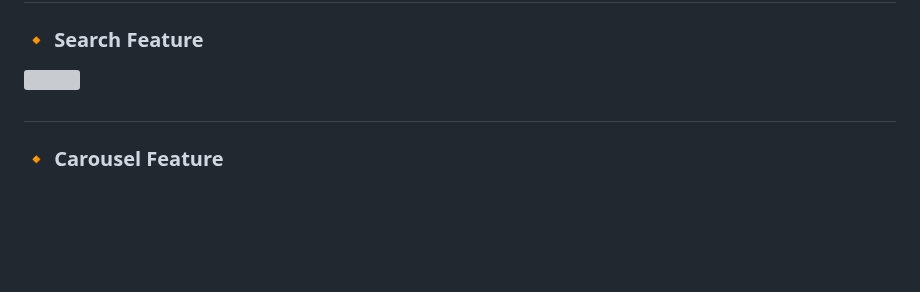
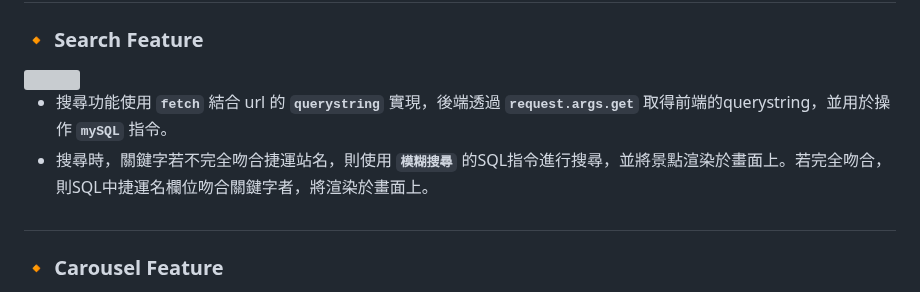
Before and after one commit to GgnoHuang/wehelp-project, a Markdown page: README.md, the part around the change. GitHub-like rendering; blank space fills up the shorter version; grey boxes are pictures that could not be loaded.

```diff
--- a/README.md
+++ b/README.md
@@ -42,6 +42,9 @@ Link: [Click](http://54.65.60.124:3000/)
 ### **🔸 Search Feature**
 <img src="https://github.com/GgnoHuang/wehelp-project/blob/main/static/IMAGES/search.gif?raw=true" width="600">
 
+- 搜尋功能使用 **`fetch`** 結合 url 的 **`querystring`** 實現，後端透過 **`request.args.get`** 取得前端的querystring，並用於操作 **`mySQL`** 指令。
+- 搜尋時，關鍵字若不完全吻合捷運站名，則使用 **`模糊搜尋`** 的SQL指令進行搜尋，並將景點渲染於畫面上。若完全吻合，則SQL中捷運名欄位吻合關鍵字者，將渲染於畫面上。
+
 #
 ### **🔸 Carousel Feature**
 <img src="https://github.com/GgnoHuang/wehelp-project/blob/main/static/IMAGES/輪播.gif?raw=true" width="600">
```
